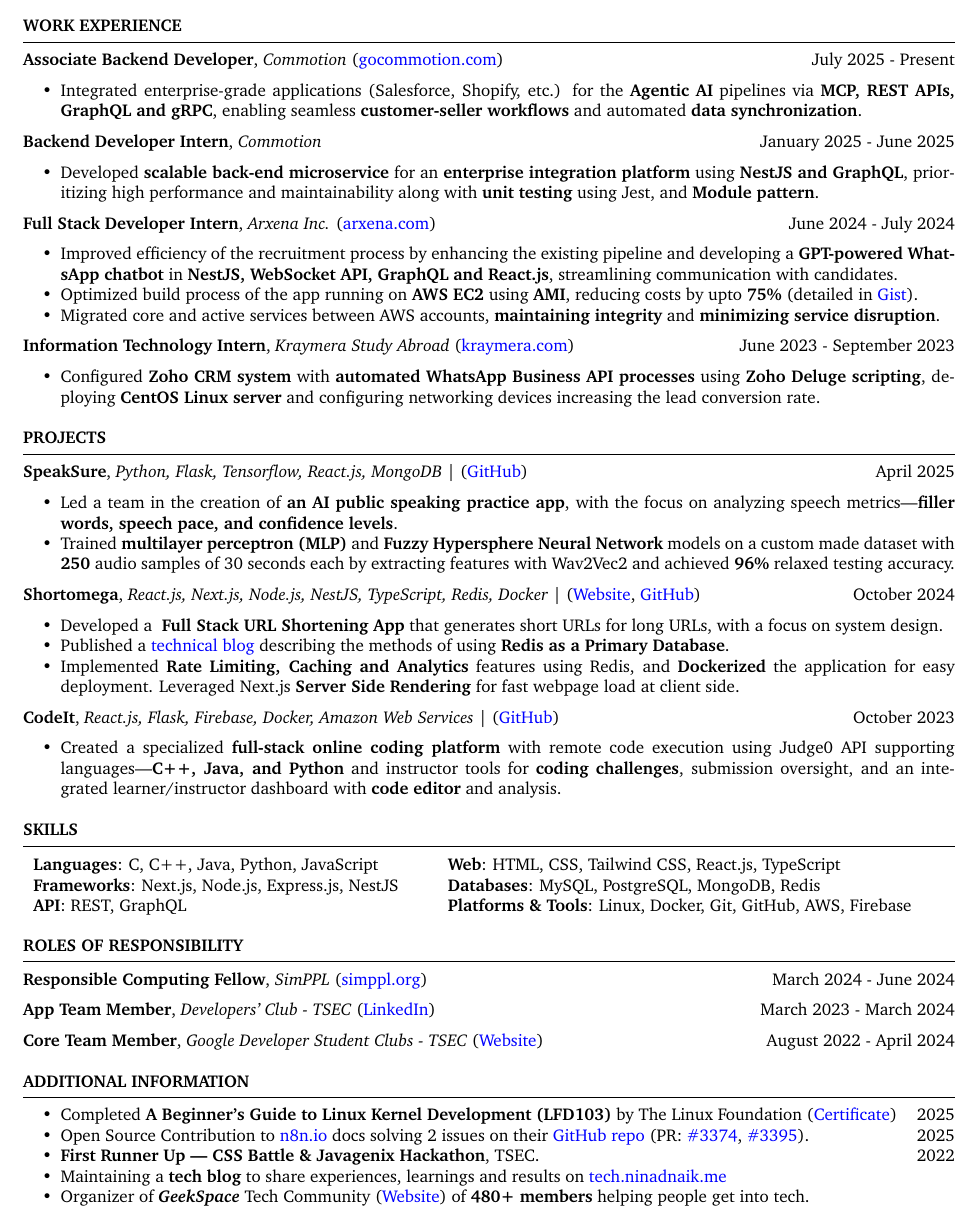
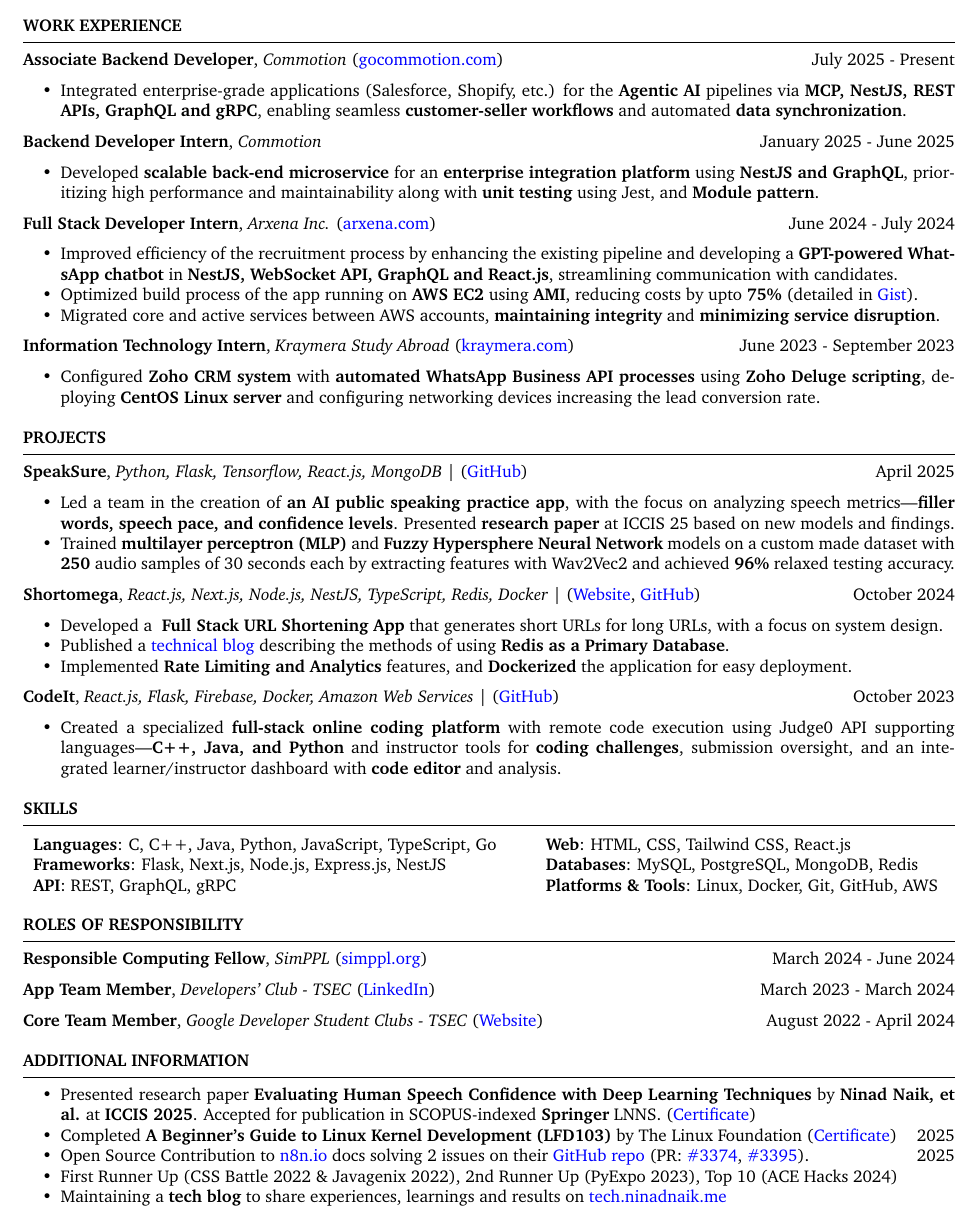
Before and after one commit to ninadnaik10/resume, a LaTeX CV (resume.tex): part of the page, cut so that both start at the same text. Compiled offline with pdfLaTeX.

Commit message:
Revise resume.tex with updated experience and skills
Updated work experience and skills sections. Added Golang & gRPC and modify project details.

```diff
--- a/resume.tex
+++ b/resume.tex
@@ -60,7 +60,7 @@
 \begin{rSection}{WORK EXPERIENCE}
 \textbf{Associate Backend Developer}, \textit{Commotion} (\href{https://gocommotion.com}{gocommotion.com})  \hfill July 2025 - Present
 \begin{itemize}
-    \item Integrated enterprise-grade applications (Salesforce, Shopify, etc.) for the \textbf{Agentic AI} pipelines via \textbf{MCP, REST APIs, GraphQL and gRPC}, enabling seamless \textbf{customer-seller workflows} and automated \textbf{data synchronization}.
+    \item Integrated enterprise-grade applications (Salesforce, Shopify, etc.) for the \textbf{Agentic AI} pipelines via \textbf{MCP, NestJS, REST APIs, GraphQL and gRPC}, enabling seamless \textbf{customer-seller workflows} and automated \textbf{data synchronization}.
 \end{itemize}
 \textbf{Backend Developer Intern}, \textit{Commotion}  \hfill January 2025 - June 2025
 
@@ -129,19 +129,19 @@
         \setlength\itemsep{-0.6em}
         \item  Led a team in the creation of \textbf{an AI public speaking practice app}, with
               the focus on analyzing speech metrics---\textbf{filler words,
-                  speech pace, and confidence levels}.
+                  speech pace, and confidence levels}. Presented \textbf{research paper} at ICCIS 25 based on new models and findings.
                   % \item Integrated features to save results, \textbf{analyze progress} and \textbf{provide comprehensive feedback}.
         \item Trained \textbf{multilayer perceptron (MLP)} and \textbf{Fuzzy Hypersphere Neural Network} models on a custom made dataset with \textbf{250} audio samples of 30 seconds each by extracting features with Wav2Vec2 and achieved \textbf{96\%} relaxed testing accuracy.
               % \item Achieved the \textbf{3rd prize} in the Department-level Mini Project Competition (PyExpo 2.0).
     \end{itemize}
 
-  \textbf{Shortomega}, \textit{React.js, Next.js, Node.js, NestJS, TypeScript, Redis, Docker} | (\href{https://shortomega.vercel.app/} {Website}, \href{https://github.com/ninadnaik10/shortomega} {GitHub})  \hfill {October 2024}
+  \textbf{Shortomega}, \textit{React.js, Next.js, Node.js, NestJS, TypeScript, Redis, Docker} | (\href{https://shortomega.ninadnaik.me/} {Website}, \href{https://github.com/ninadnaik10/shortomega} {GitHub})  \hfill {October 2024}
     \begin{itemize}
         \setlength\itemsep{-0.6em}
         \item  Developed a \textbf{ Full Stack URL Shortening App} that generates short URLs for long URLs, with a focus on system design.
         \item  Published a \href{https://tech.ninadnaik.me/using-redis-as-a-primary-database}{technical blog} describing the methods of using \textbf{Redis as a Primary Database}.
 
-        \item Implemented \textbf{Rate Limiting, Caching and Analytics} features using Redis, and \textbf{Dockerized} the application for easy deployment. Leveraged Next.js \textbf{Server Side Rendering} for fast webpage load at client side.
+        \item Implemented \textbf{Rate Limiting and Analytics} features, and \textbf{Dockerized} the application for easy deployment.
     \end{itemize}
      \textbf{CodeIt}, \textit{React.js, Flask, Firebase, Docker, Amazon Web Services} | (\href{https://github.com/ninadnaik10/codeit}{GitHub}) \hfill {October 2023}
     \begin{itemize}
@@ -166,9 +166,9 @@
 \begin{rSection}{SKILLS}
 
     \begin{tabular}{ l @{\hspace{6ex}} l }
-        \textbf{Languages}: C, C++, Java, Python, JavaScript     & \textbf{Web}: HTML, CSS, Tailwind CSS, React.js, TypeScript            \\
-        \textbf{Frameworks}: Next.js, Node.js, Express.js, NestJS & \textbf{Databases}: MySQL, PostgreSQL, MongoDB,  Redis       \\
-        \textbf{API}: REST, GraphQL                                    & \textbf{Platforms \& Tools}: Linux, Docker, Git, GitHub, AWS, Firebase\end{tabular}
+        \textbf{Languages}: C, C++, Java, Python, JavaScript, TypeScript, Go     & \textbf{Web}: HTML, CSS, Tailwind CSS, React.js            \\
+        \textbf{Frameworks}: Flask, Next.js, Node.js, Express.js, NestJS & \textbf{Databases}: MySQL, PostgreSQL, MongoDB,  Redis       \\
+        \textbf{API}: REST, GraphQL, gRPC                                & \textbf{Platforms \& Tools}: Linux, Docker, Git, GitHub, AWS \end{tabular}
 \end{rSection}
 
 \begin{rSection}{ROLES OF RESPONSIBILITY}
@@ -202,16 +202,17 @@
 \begin{rSection}{Additional Information}
     \begin{itemize}
         \setlength\itemsep{-0.6em}
+        \item Presented research paper \textbf{Evaluating Human Speech Confidence with Deep Learning Techniques} by \textbf{Ninad Naik, et al.} at \textbf{ICCIS 2025}. Accepted for publication in SCOPUS-indexed \textbf{Springer} LNNS. (\href{https://scrs.in/verify.html?file=rmyb9a80119.pdf}{Certificate})
         \item Completed \textbf{A Beginner's Guide to Linux Kernel Development (LFD103)} by The Linux Foundation (\href{https://ti-user-certificates.s3.amazonaws.com/e0df7fbf-a057-42af-8a1f-590912be5460/a8e2f5dd-6c6b-4ad1-b079-3d2622287ac5-ninad-naik-17a4be33-aebe-4a9f-b6e4-703b2ff6bd4c-certificate.pdf}{Certificate}) \hfill{2025}
         \item Open Source Contribution to \href{n8n.io}{n8n.io} docs solving 2 issues on their \href{https://github.com/n8n-io/n8n-docs}{GitHub repo} (PR: \href{https://github.com/n8n-io/n8n-docs/pull/3374}{\#3374}, \href{https://github.com/n8n-io/n8n-docs/pull/3395}{\#3395}). \hfill{2025}
-        \item \textbf{First Runner Up — CSS Battle \& Javagenix Hackathon}, TSEC. \hfill {2022}
+        \item First Runner Up (CSS Battle 2022 \& Javagenix 2022), 2nd Runner Up (PyExpo 2023), Top 10 (ACE Hacks 2024)
         % \item \textbf{Second Runner Up — PyExpo 2.0} (Python Project Hackathon) among \textbf{30+ teams}, IT Department, TSEC. \hfill {April 2023}
         % \item Secured a position in the \textbf{Top 10} among \textbf{53 teams} in ACE Hacks
         % 1.0, ACE Mumbai. \hfill{March 2024}
         \item Maintaining a \textbf{tech blog} to share experiences, learnings and results on \href{https://tech.ninadnaik.me}{tech.ninadnaik.me}
-        \item Organizer of \textbf{\textit{GeekSpace}} Tech Community
-              (\href{https://geekspaceclub.github.io}{Website}) of \textbf{480+ members} helping
-              people get into tech.
+        % \item Organizer of \textbf{\textit{GeekSpace}} Tech Community
+        %       (\href{https://geekspaceclub.github.io}{Website}) of \textbf{480+ members} helping
+        %       people get into tech.
         % \item Solved \textbf{300+} Data Structures and Algorithms problems on
         %       \textbf{Leetcode, Codeforces} and other platforms.
     \end{itemize}
```
